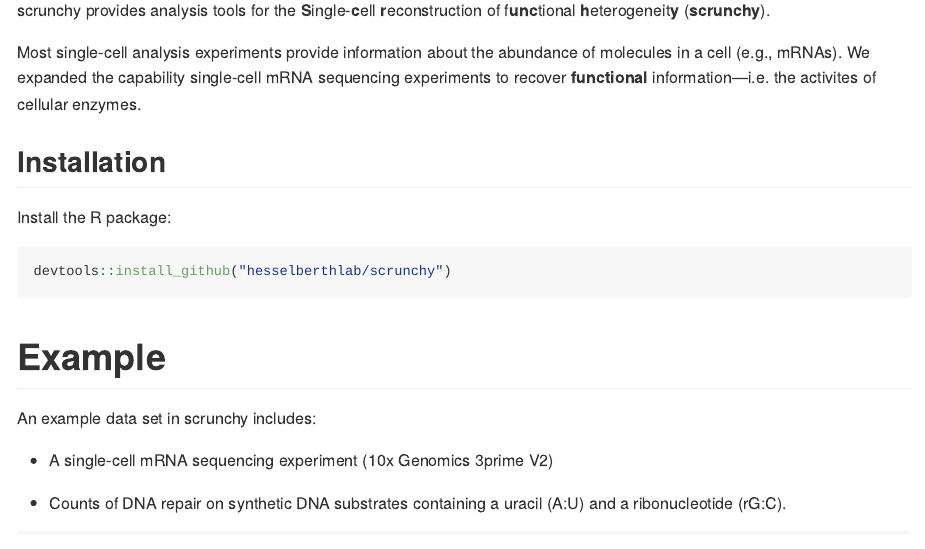
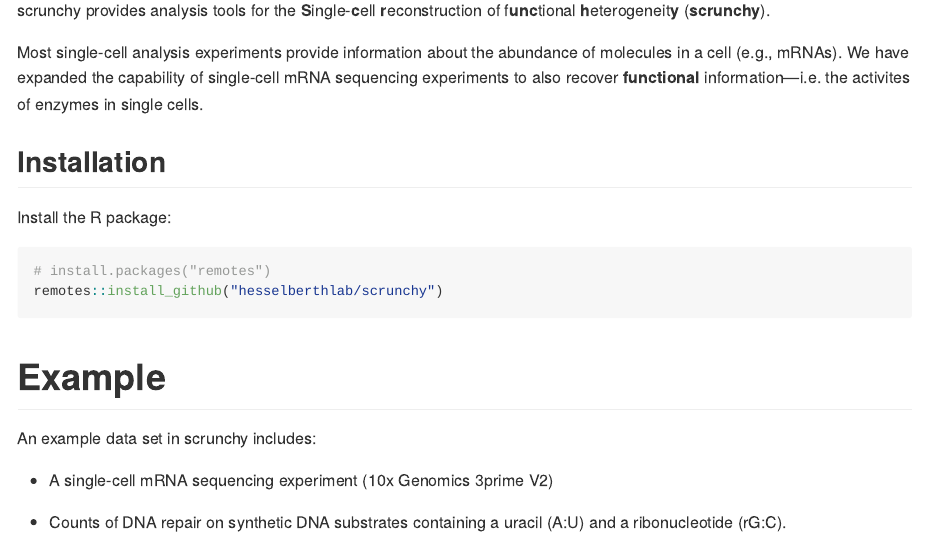
Before and after one commit to hesselberthlab/scrunchy, an R Markdown document (README.Rmd): the page in a window 1100 px wide, from 110 px down. The pictures show the output file README.md that the author committed with the source, drawn offline in the style of GitHub; badge pictures from the web are left out.

Commit message:
Add lifecycle badge

````diff
--- a/README.Rmd
+++ b/README.Rmd
@@ -17,17 +17,19 @@ knitr::opts_chunk$set(
 
 [![Travis build status](https://travis-ci.org/hesselberthlab/scrunchy.svg?branch=master)](https://travis-ci.org/hesselberthlab/scrunchy)
 [![Codecov test coverage](https://codecov.io/gh/hesselberthlab/scrunchy/branch/master/graph/badge.svg)](https://codecov.io/gh/hesselberthlab/scrunchy?branch=master)
+![](https://img.shields.io/badge/lifecycle-experimental-orange.svg)
 
 scrunchy provides analysis tools for the **S**ingle-**c**ell **r**econstruction of f**unc**tional **h**eterogeneit**y** (**scrunchy**).
 
-Most single-cell analysis experiments provide information about the abundance of molecules in a cell (e.g., mRNAs). We expanded the capability single-cell mRNA sequencing experiments to recover **functional** information---i.e. the activites of cellular enzymes.
+Most single-cell analysis experiments provide information about the abundance of molecules in a cell (e.g., mRNAs). We have expanded the capability of single-cell mRNA sequencing experiments to also recover **functional** information---i.e. the activites of enzymes in single cells.
 
 ## Installation
 
 Install the R package:
 
-```r
-devtools::install_github("hesselberthlab/scrunchy")
+``` r
+# install.packages("remotes")
+remotes::install_github("hesselberthlab/scrunchy")
 ```
 
 # Example
````
Also changed, not shown: README.md, 1 other file.
